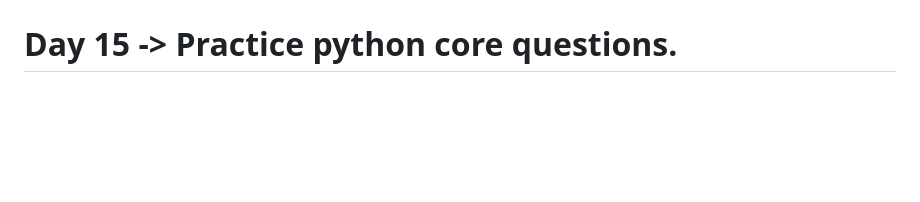
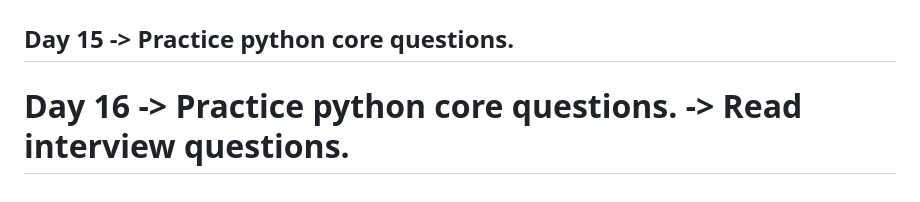
Before and after one commit to iamkpregmi/30-days-coding-challenge-python, a Markdown page: README.md, the part around the change. GitHub-like rendering; blank space fills up the shorter version.

```diff
--- a/README.md
+++ b/README.md
@@ -61,4 +61,8 @@ Day 14
 ----------------------------------------------------------------------------
 Day 15
     -> Practice python core questions.
+----------------------------------------------------------------------------
+Day 16
+    -> Practice python core questions.
+    -> Read interview questions.
 ============================================================================
```
